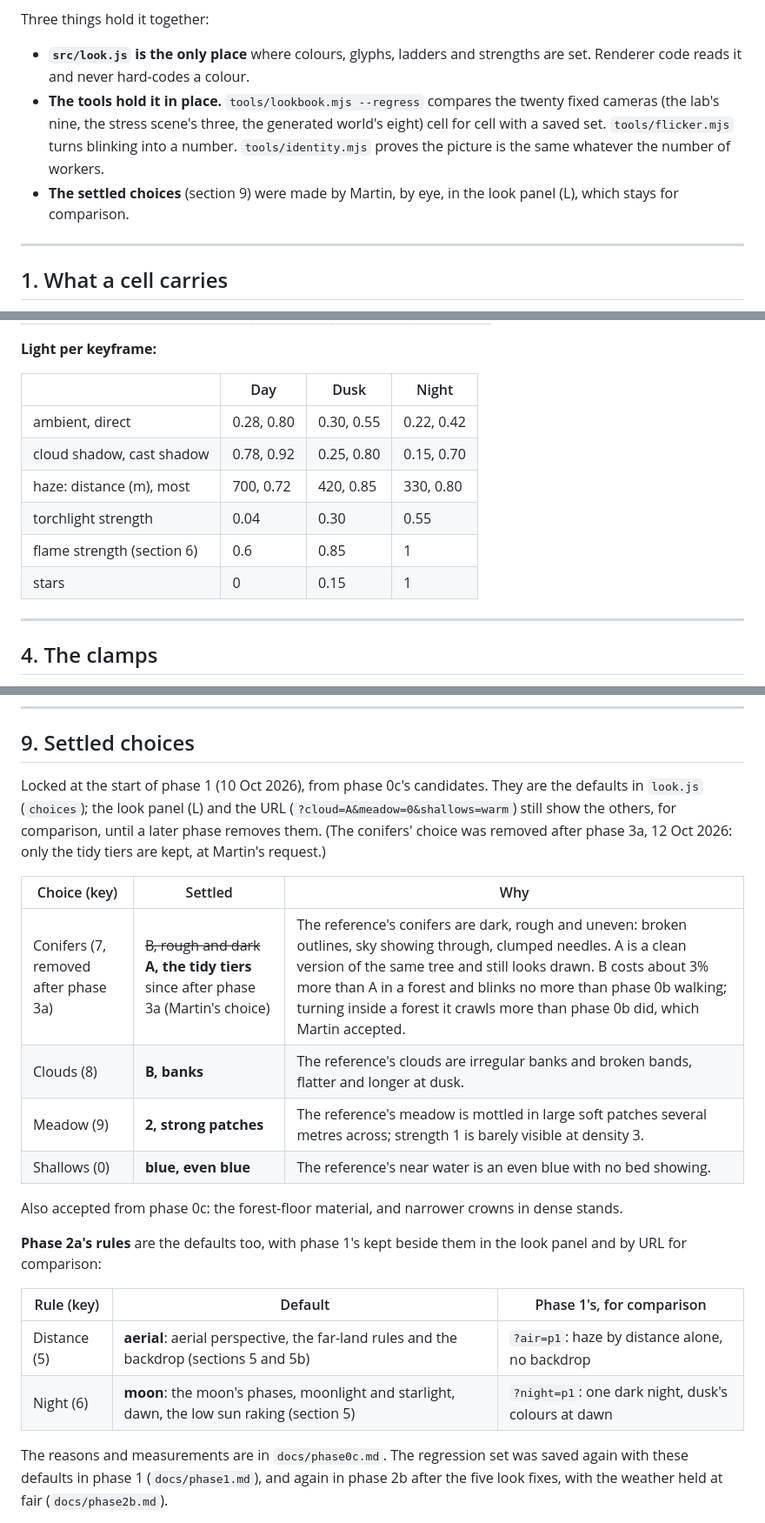
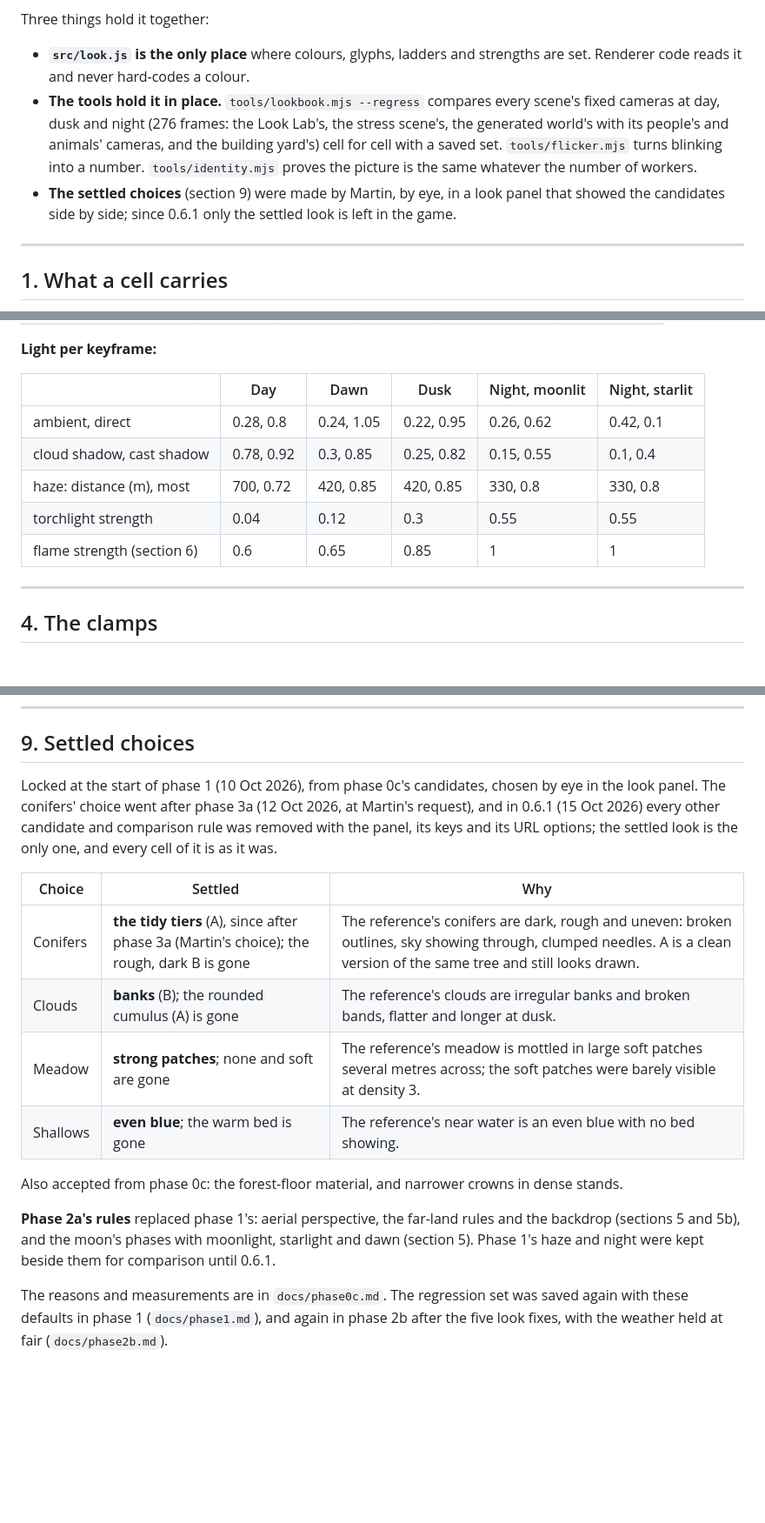
Before and after one commit to OddSlice/land-of-ascii-v3, a Markdown page: docs/art-bible.md, 3 parts joined by grey strips. Shown at 87% size. GitHub-like rendering; blank space fills up the shorter version.

```diff
--- a/docs/art-bible.md
+++ b/docs/art-bible.md
@@ -4,8 +4,8 @@ Written 10 Oct 2026 in phase 0c as a draft; settled in phase 1, when the look wa
 
 Three things hold it together:
 - **`src/look.js` is the only place** where colours, glyphs, ladders and strengths are set. Renderer code reads it and never hard-codes a colour.
-- **The tools hold it in place.** `tools/lookbook.mjs --regress` compares the twenty fixed cameras (the lab's nine, the stress scene's three, the generated world's eight) cell for cell with a saved set. `tools/flicker.mjs` turns blinking into a number. `tools/identity.mjs` proves the picture is the same whatever the number of workers.
-- **The settled choices** (section 9) were made by Martin, by eye, in the look panel (L), which stays for comparison.
+- **The tools hold it in place.** `tools/lookbook.mjs --regress` compares every scene's fixed cameras at day, dusk and night (276 frames: the Look Lab's, the stress scene's, the generated world's with its people's and animals' cameras, and the building yard's) cell for cell with a saved set. `tools/flicker.mjs` turns blinking into a number. `tools/identity.mjs` proves the picture is the same whatever the number of workers.
+- **The settled choices** (section 9) were made by Martin, by eye, in a look panel that showed the candidates side by side; since 0.6.1 only the settled look is left in the game.
 
 ---
 
@@ -126,14 +125,13 @@ The whole palette is muted and close in value, after the reference: lit and shad
 
 **Light per keyframe:**
 
-| | Day | Dusk | Night |
-|---|---|---|---|
-| ambient, direct | 0.28, 0.80 | 0.30, 0.55 | 0.22, 0.42 |
-| cloud shadow, cast shadow | 0.78, 0.92 | 0.25, 0.80 | 0.15, 0.70 |
-| haze: distance (m), most | 700, 0.72 | 420, 0.85 | 330, 0.80 |
-| torchlight strength | 0.04 | 0.30 | 0.55 |
-| flame strength (section 6) | 0.6 | 0.85 | 1 |
-| stars | 0 | 0.15 | 1 |
+| | Day | Dawn | Dusk | Night, moonlit | Night, starlit |
+|---|---|---|---|---|---|
+| ambient, direct | 0.28, 0.8 | 0.24, 1.05 | 0.22, 0.95 | 0.26, 0.62 | 0.42, 0.1 |
+| cloud shadow, cast shadow | 0.78, 0.92 | 0.3, 0.85 | 0.25, 0.82 | 0.15, 0.55 | 0.1, 0.4 |
+| haze: distance (m), most | 700, 0.72 | 420, 0.85 | 420, 0.85 | 330, 0.8 | 330, 0.8 |
+| torchlight strength | 0.04 | 0.12 | 0.3 | 0.55 | 0.55 |
+| flame strength (section 6) | 0.6 | 0.65 | 0.85 | 1 | 1 |
 
 ---
 
@@ -638,23 +635,18 @@ From the first build's retrospective and from what went wrong in phases 0a and 0
 
 ## 9. Settled choices
 
-Locked at the start of phase 1 (10 Oct 2026), from phase 0c's candidates. They are the defaults in `look.js` (`choices`); the look panel (L) and the URL (`?cloud=A&meadow=0&shallows=warm`) still show the others, for comparison, until a later phase removes them. (The conifers' choice was removed after phase 3a, 12 Oct 2026: only the tidy tiers are kept, at Martin's request.)
+Locked at the start of phase 1 (10 Oct 2026), from phase 0c's candidates, chosen by eye in the look panel. The conifers' choice went after phase 3a (12 Oct 2026, at Martin's request), and in 0.6.1 (15 Oct 2026) every other candidate and comparison rule was removed with the panel, its keys and its URL options; the settled look is the only one, and every cell of it is as it was.
 
-| Choice (key) | Settled | Why |
+| Choice | Settled | Why |
 |---|---|---|
-| Conifers (7, removed after phase 3a) | ~~B, rough and dark~~ **A, the tidy tiers** since after phase 3a (Martin's choice) | The reference's conifers are dark, rough and uneven: broken outlines, sky showing through, clumped needles. A is a clean version of the same tree and still looks drawn. B costs about 3% more than A in a forest and blinks no more than phase 0b walking; turning inside a forest it crawls more than phase 0b did, which Martin accepted. |
-| Clouds (8) | **B, banks** | The reference's clouds are irregular banks and broken bands, flatter and longer at dusk. |
-| Meadow (9) | **2, strong patches** | The reference's meadow is mottled in large soft patches several metres across; strength 1 is barely visible at density 3. |
-| Shallows (0) | **blue, even blue** | The reference's near water is an even blue with no bed showing. |
+| Conifers | **the tidy tiers** (A), since after phase 3a (Martin's choice); the rough, dark B is gone | The reference's conifers are dark, rough and uneven: broken outlines, sky showing through, clumped needles. A is a clean version of the same tree and still looks drawn. |
+| Clouds | **banks** (B); the rounded cumulus (A) is gone | The reference's clouds are irregular banks and broken bands, flatter and longer at dusk. |
+| Meadow | **strong patches**; none and soft are gone | The reference's meadow is mottled in large soft patches several metres across; the soft patches were barely visible at density 3. |
+| Shallows | **even blue**; the warm bed is gone | The reference's near water is an even blue with no bed showing. |
 
 Also accepted from phase 0c: the forest-floor material, and narrower crowns in dense stands.
 
-**Phase 2a's rules** are the defaults too, with phase 1's kept beside them in the look panel and by URL for comparison:
-
-| Rule (key) | Default | Phase 1's, for comparison |
-|---|---|---|
-| Distance (5) | **aerial**: aerial perspective, the far-land rules and the backdrop (sections 5 and 5b) | `?air=p1`: haze by distance alone, no backdrop |
-| Night (6) | **moon**: the moon's phases, moonlight and starlight, dawn, the low sun raking (section 5) | `?night=p1`: one dark night, dusk's colours at dawn |
+**Phase 2a's rules** replaced phase 1's: aerial perspective, the far-land rules and the backdrop (sections 5 and 5b), and the moon's phases with moonlight, starlight and dawn (section 5). Phase 1's haze and night were kept beside them for comparison until 0.6.1.
 
 The reasons and measurements are in `docs/phase0c.md`. The regression set was saved again with these defaults in phase 1 (`docs/phase1.md`), and again in phase 2b after the five look fixes, with the weather held at fair (`docs/phase2b.md`).
 
```
Also changed, not shown: other parts of docs/art-bible.md (+43 -45 lines), docs/design.md (+4 -4 lines), docs/scale.md (+8 -8 lines).
